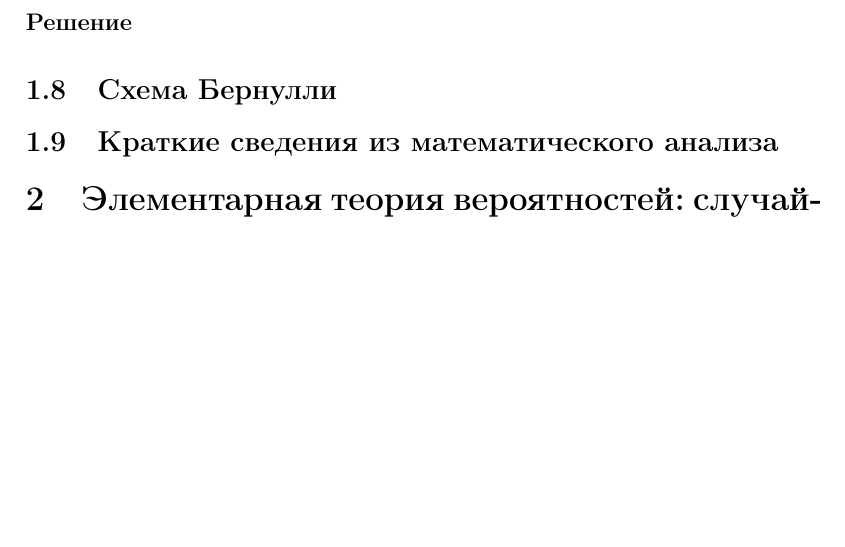
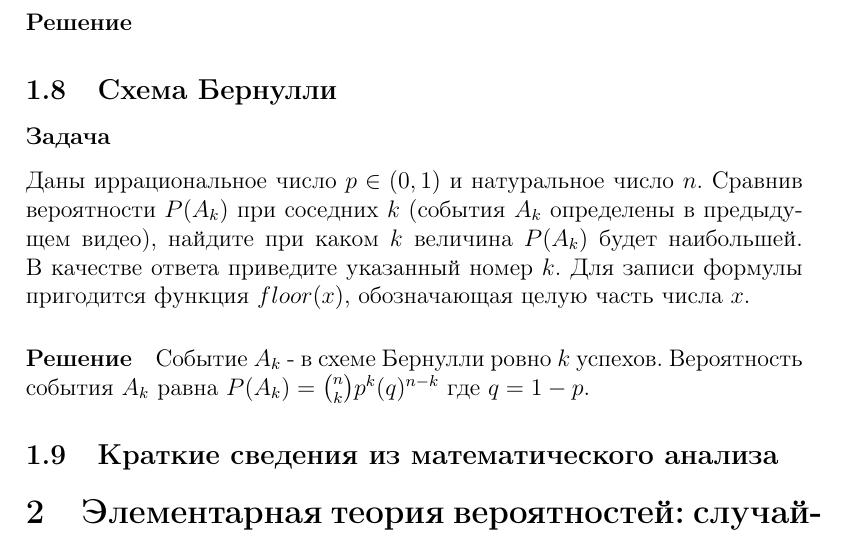
Before and after one commit to kastes/stepic_ter_ver_hrabrov, a LaTeX document (conspect.tex): part of page 22 of 22, cut so that both start at the same text, the shorter picture padded with empty space. Compiled offline with pdfLaTeX.

Commit message:
Задачи по теме Схема Бернулли

```diff
--- a/conspect.tex
+++ b/conspect.tex
@@ -491,6 +491,13 @@
 
 
 \subsection{Схема Бернулли}
+\subsubsection*{Задача}
+Даны иррациональное число \(p \in (0,1)\) и натуральное число \(n\). Сравнив вероятности \(P(A_k)\) при соседних \(k\) (события \(A_k\) определены в предыдущем видео), найдите при каком \(k\) величина \(P(A_k)\) будет наибольшей. В качестве ответа приведите указанный номер \(k\). Для записи формулы пригодится функция \(floor(x)\), обозначающая целую часть числа \(x\).
+\paragraph{Решение}
+Событие \(A_k\) - в схеме Бернулли ровно \(k\) успехов. Вероятность события \(A_k\) равна \(P(A_k)=\binom{n}{k}p^k(q)^{n-k}\) где \(q=1-p\).
+
+
+
 \subsection{Краткие сведения из математического анализа}
 
 
```
Also changed, not shown: conspect.pdf.
